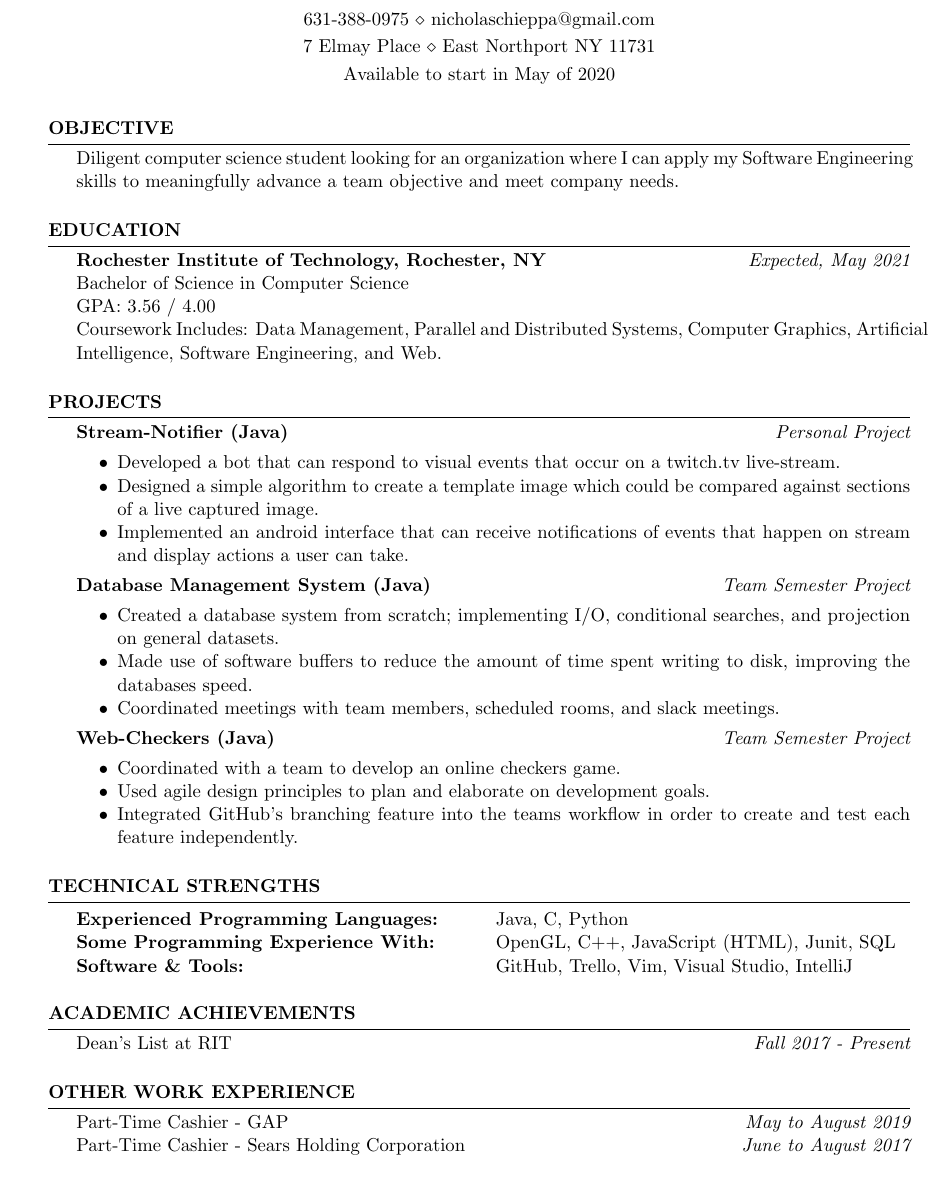
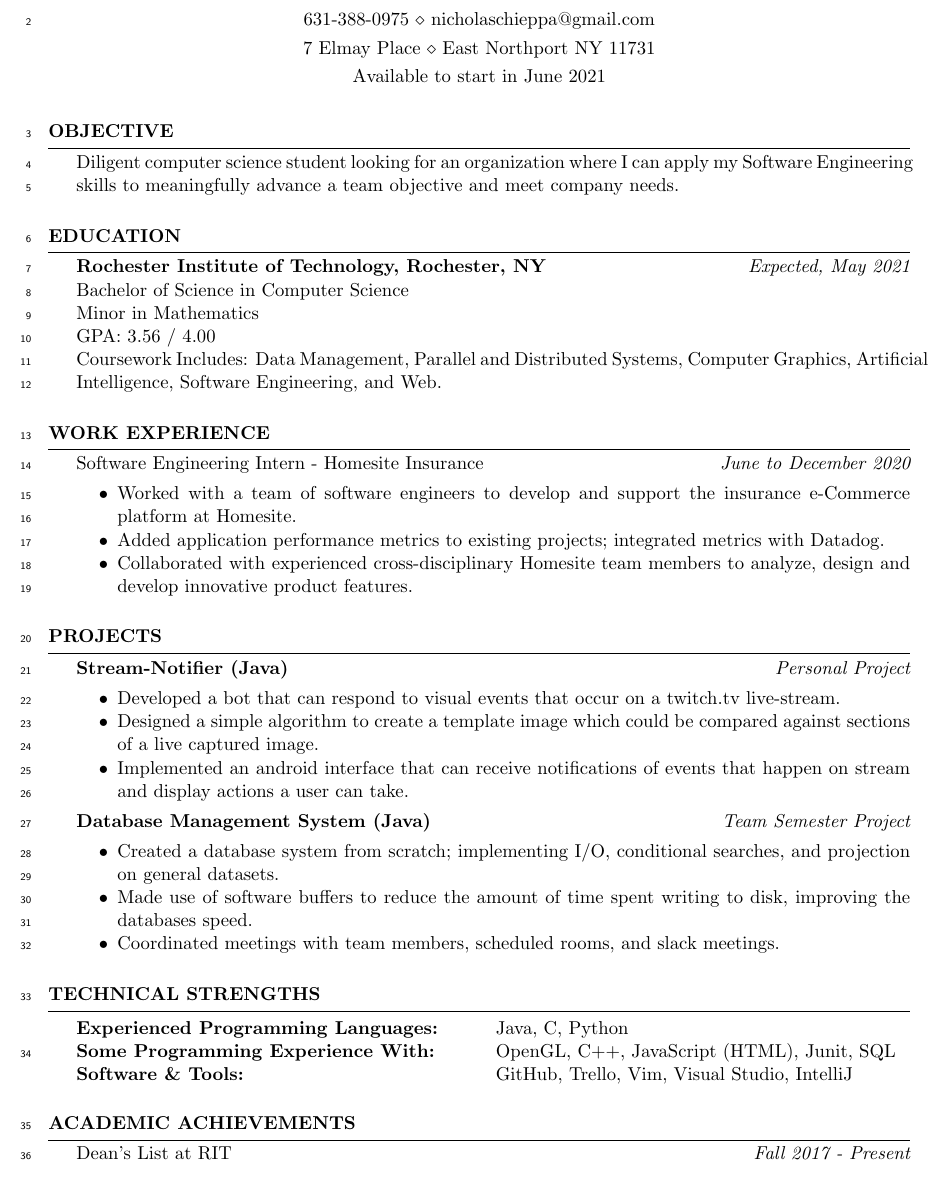
Before and after one commit to nrc4867/Resume, a LaTeX CV (__latexindent_temp.tex): part of the page, cut so that both start at the same text. Compiled offline with pdfLaTeX.

```diff
--- a/__latexindent_temp.tex
+++ b/__latexindent_temp.tex
@@ -26,6 +26,9 @@
 \usepackage{enumitem}
 \usepackage[none]{hyphenat}
 
+\usepackage{lineno}
+\linenumbers
+
 \setlength{\parskip}{4pt}
 
 \newcommand{\tab}[1]{\hspace{.2667\textwidth}\rlap{#1}}
@@ -34,7 +37,7 @@
 \address{7 Elmay Place \\ East Northport NY 11731} % Your address
 %\address{123 Pleasant Lane \\ City, State 12345} % Your secondary addess (optional)
 \address{631-388-0975 \\ nicholaschieppa@gmail.com} % Your phone number and email
-\avaibility{Available to start in May of 2020}
+\avaibility{Available to start in June 2021}
 
 \begin{document}
 
@@ -51,12 +54,27 @@
 
 {\bf Rochester Institute of Technology, Rochester, NY} \hfill {\em Expected, May 2021}
 \\ Bachelor of Science in Computer Science
+\\ Minor in Mathematics
 \\ GPA: 3.56 / 4.00
 \\ Coursework Includes:  Data Management, Parallel and Distributed Systems, Computer Graphics, Artificial Intelligence, Software Engineering, and Web.
 
 %Minor in Linguistics \smallskip \\
 %Member of Eta Kappa Nu \\
 %Member of Upsilon Pi Epsilon \\
+\end{rSection}
+
+%	WORK EXPERIENCE
+%----------------------------------------------------------------------------------------
+
+\begin{rSection}{Work Experience}
+Software Engineering Intern - Homesite Insurance \hfill {\em June to December 2020}
+\setlist{nolistsep}
+\begin{itemize}[noitemsep]
+    \item Worked with a team of software engineers to develop and support the insurance e-Commerce platform at
+    Homesite.
+    \item Added application performance metrics to existing projects; integrated metrics with Datadog.
+    \item Collaborated with experienced cross-disciplinary Homesite team members to analyze, design and develop innovative product features.
+\end{itemize}
 \end{rSection}
 
 %--------------------------------------------------------------------------------
@@ -79,13 +97,13 @@
     \item Coordinated meetings with team members, scheduled rooms, and slack meetings.
 \end{itemize}
 
-{\bf Web-Checkers (Java)} \hfill {\em Team Semester Project}
-\setlist{nolistsep}
-\begin{itemize}[noitemsep]
-    \item Coordinated with a team to develop an online checkers game.
-    \item Used agile design principles to plan and elaborate on development goals.
-    \item Integrated GitHub's branching feature into the teams workflow in order to create and test each feature independently.
-\end{itemize}
+% {\bf Web-Checkers (Java)} \hfill {\em Team Semester Project}
+% \setlist{nolistsep}
+% \begin{itemize}[noitemsep]
+%     \item Coordinated with a team to develop an online checkers game.
+%     \item Used agile design principles to plan and elaborate on development goals.
+%     \item Integrated GitHub's branching feature into the teams workflow in order to create and test each feature independently.
+% \end{itemize}
 
 \end{rSection}
 %----------------------------------------------------------------------------------------
@@ -114,9 +132,9 @@
 %	OTHER WORK EXPERIENCE
 %----------------------------------------------------------------------------------------
 
-\begin{rSection}{Other Work Experience}
-Part-Time Cashier - GAP  \hfill {\em May to August 2019} \\
-Part-Time Cashier - Sears Holding Corporation  \hfill {\em June to August 2017} \\
-\end{rSection}
+% \begin{rSection}{Other Work Experience}
+% Part-Time Cashier - GAP  \hfill {\em May to August 2019} \\
+% Part-Time Cashier - Sears Holding Corporation  \hfill {\em June to August 2017} \\
+% \end{rSection}
 
 \end{document}
```
Also changed, not shown: resume.tex (+5 -2 lines), resume.pdf.
